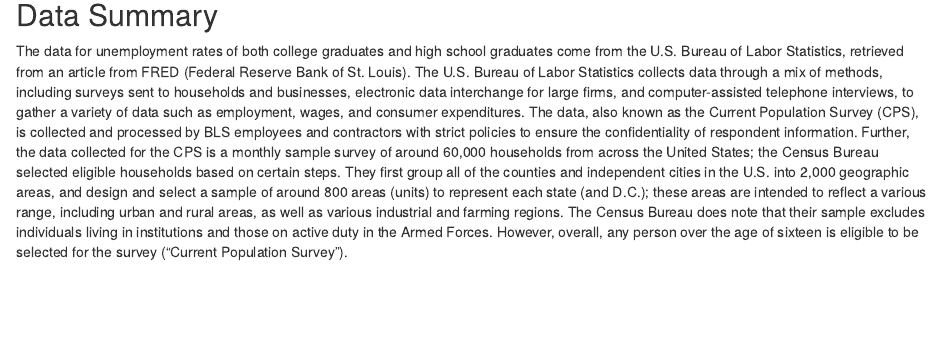
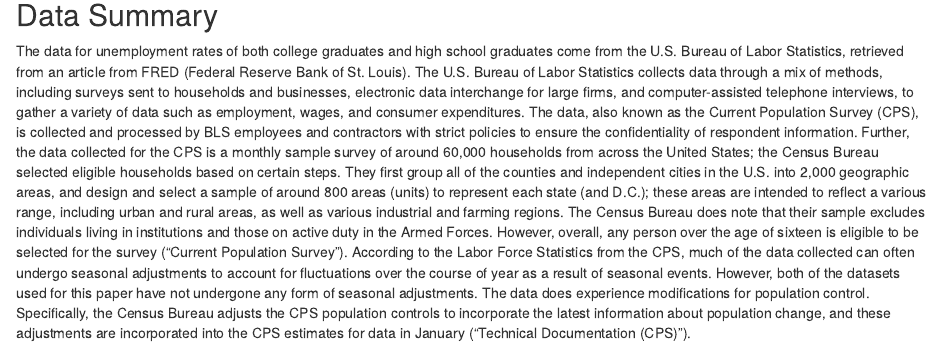
Before and after one commit to pratistha-dhungana/STAT-3080_Project, an R Markdown document (Untitled.Rmd): the page in a window 1100 px wide, from 520 px down. Rendered offline with R 4.5, knitr and Pandoc, with nearby package versions.

Commit message:
data summary part b

```diff
--- a/Untitled.Rmd
+++ b/Untitled.Rmd
@@ -15,6 +15,8 @@ output: html_notebook
 ## Data Summary
 
   The data for unemployment rates of both college graduates and high school graduates come from the U.S. Bureau of Labor Statistics, retrieved from an article from FRED (Federal Reserve Bank of St. Louis). The U.S. Bureau of Labor Statistics collects data through a mix of methods, including surveys sent to households and businesses, electronic data interchange for large firms, and computer-assisted telephone interviews, to gather a variety of data such as employment, wages, and consumer expenditures. The data, also known as the Current Population Survey (CPS), is collected and processed by BLS employees and contractors with strict policies to ensure the confidentiality of respondent information. Further, the data collected for the CPS is a monthly sample survey of around 60,000 households from across the United States; the Census Bureau selected eligible households based on certain steps. They first group all of the counties and independent cities in the U.S. into 2,000 geographic areas, and design and select a sample of around 800 areas (units) to represent each state (and D.C.); these areas are intended to reflect a various range, including urban and rural areas, as well as various industrial and farming regions. The Census Bureau does note that their sample excludes individuals living in institutions and those on active duty in the Armed Forces. However, overall, any person over the age of sixteen is eligible to be selected for the survey (“Current Population Survey”).
+  According to the Labor Force Statistics from the CPS, much of the data collected can often undergo seasonal adjustments to account for fluctuations over the course of year as a result of seasonal events. However, both of the datasets used for this paper have not undergone any form of seasonal adjustments. The data does experience modifications for population control. Specifically, the Census Bureau adjusts the CPS population controls to incorporate the latest information about population change, and these adjustments are incorporated into the CPS estimates for data in January (“Technical Documentation (CPS)”).
+
 
 
 
```
